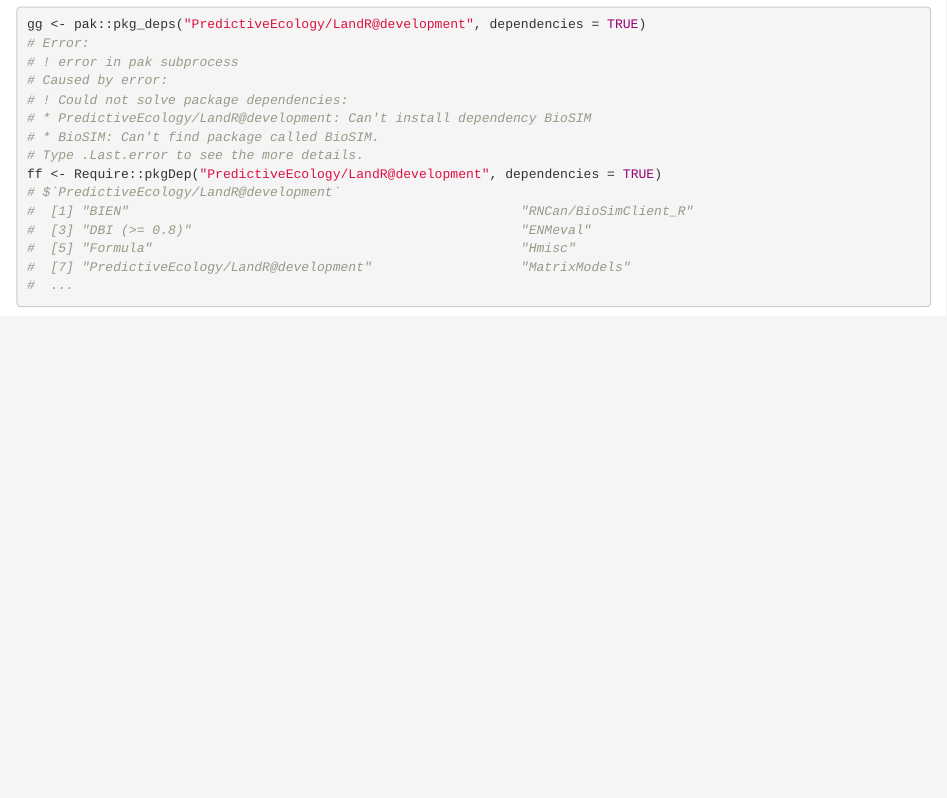
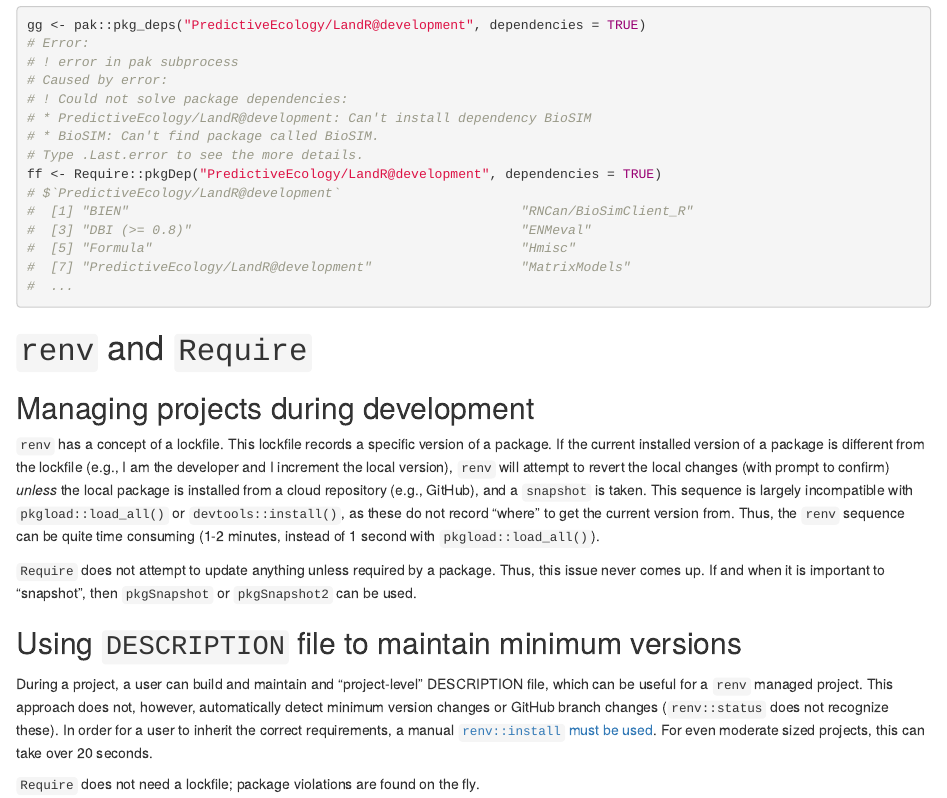
Before and after one commit to PredictiveEcology/Require, an R Markdown document (inst/docs/renvAndPakAndRequire.Rmd): the page in a window 1100 px wide, from 5900 px down before the commit and from 6030 px down after it, so that both start at the same text. Rendered offline with R 4.5, knitr and Pandoc, with nearby package versions; some code elsewhere in the file could not run offline.

Commit message:
renv stuff

````diff
--- a/inst/docs/renvAndPakAndRequire.Rmd
+++ b/inst/docs/renvAndPakAndRequire.Rmd
@@ -270,3 +270,17 @@ ff <- Require::pkgDep("PredictiveEcology/LandR@development", dependencies = TRUE
 #  [7] "PredictiveEcology/LandR@development"                   "MatrixModels"
 #  ...
 ```
+
+# `renv` and `Require`
+
+## Managing projects during development
+
+`renv` has a concept of a lockfile. This lockfile records a specific version of a package. If the current installed version of a package is different from the lockfile (e.g., I am the developer and I increment the local version), `renv` will attempt to revert the local changes (with prompt to confirm) *unless* the local package is installed from a cloud repository (e.g., GitHub), and a `snapshot` is taken. This sequence is largely incompatible with `pkgload::load_all()` or `devtools::install()`, as these do not record "where" to get the current version from. Thus, the `renv` sequence can be quite time consuming (1-2 minutes, instead of 1 second with `pkgload::load_all()`).
+
+`Require` does not attempt to update anything unless required by a package. Thus, this issue never comes up. If and when it is important to "snapshot", then `pkgSnapshot` or `pkgSnapshot2` can be used.
+
+## Using `DESCRIPTION` file to maintain minimum versions
+
+During a project, a user can build and maintain and "project-level" DESCRIPTION file, which can be useful for a `renv` managed project. This approach does not, however, automatically detect minimum version changes or GitHub branch changes (`renv::status` does not recognize these). In order for a user to inherit the correct requirements, a manual [`renv::install` must be used](https://github.com/rstudio/renv/issues/233#issuecomment-1530134112). For even moderate sized projects, this can take over 20 seconds.
+
+`Require` does not need a lockfile; package violations are found on the fly.
````
Also changed, not shown: inst/docs/renvAndPakAndRequire.Rmd (2 more changed lines).
